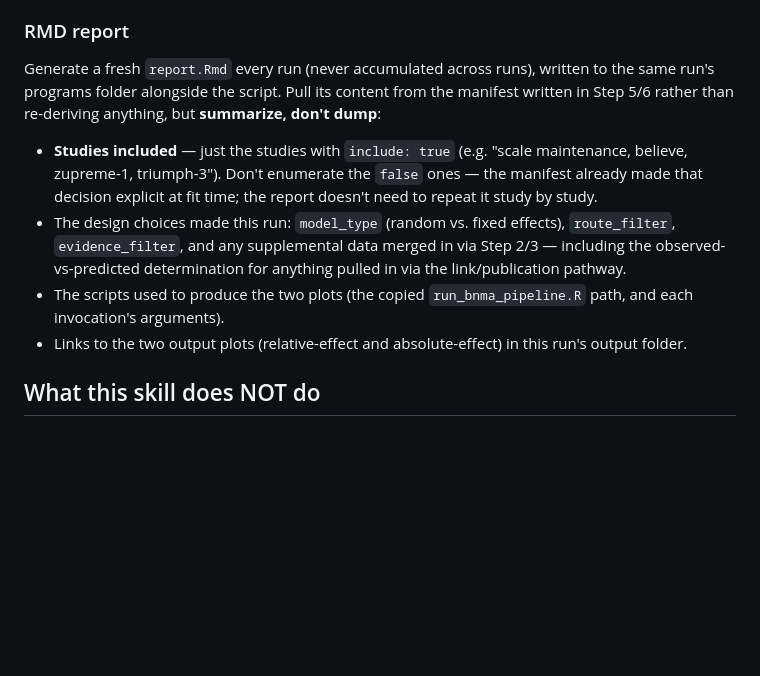
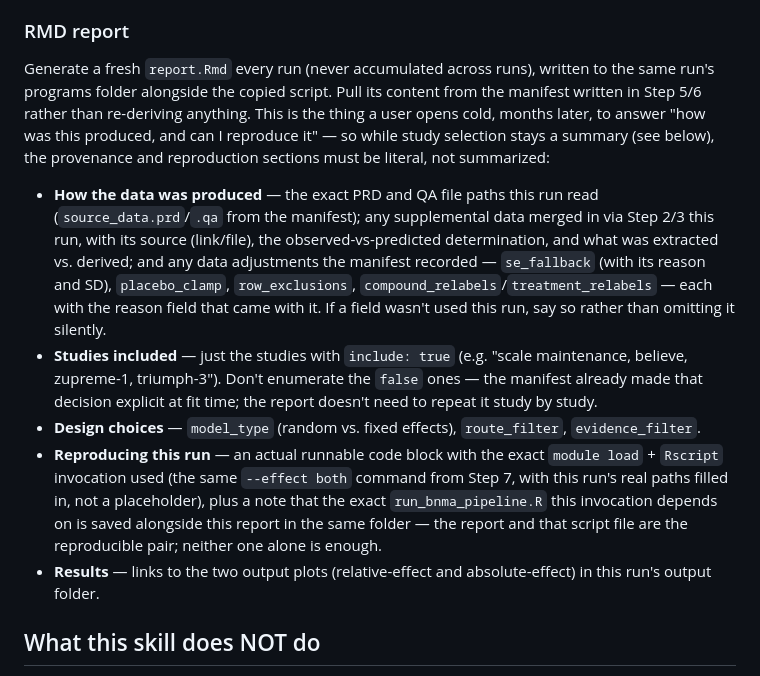
Before and after one commit to tomdelanylilly/BNMA_SKILL, a Markdown page: SKILL.md, the part around the change. Rendered like a GitHub page; blank space fills up the shorter version.

Commit message:
Make the RMD report's provenance and reproduction sections literal, not just summarized
Location was already correct (programs/YYYYMMDD_<slug>/report.Rmd,
alongside the copied script) -- confirmed, no change needed there.

The content was thinner than the report's actual job, though: "the
script path and arguments" doesn't tell someone how the data was
produced, and isn't the same as the report actually containing the
reproducing commands. Added a "How the data was produced" section
(source PRD/QA paths, supplemental data merged in with its source and
observed/predicted determination, and every data adjustment the
manifest recorded -- se_fallback, placebo_clamp, row_exclusions,
relabels -- each with its reason) and made "Reproducing this run" an
actual runnable code block with the real invocation, not a paraphrase --
plus an explicit note that the report and the copied run_bnma_pipeline.R
are a pair, not standalone. Studies-included stays a summary; the rest
of this report is exactly the wrong place to summarize.

Co-Authored-By: Lilly Code <lillycode@lilly.com>

```diff
--- a/SKILL.md
+++ b/SKILL.md
@@ -594,22 +594,37 @@ actually persists in the programs folder.
 ### RMD report
 
 Generate a fresh `report.Rmd` every run (never accumulated across runs),
-written to the same run's programs folder alongside the script. Pull its
-content from the manifest written in Step 5/6 rather than re-deriving
-anything, but **summarize, don't dump**:
-
+written to the same run's programs folder alongside the copied script.
+Pull its content from the manifest written in Step 5/6 rather than
+re-deriving anything. This is the thing a user opens cold, months later,
+to answer "how was this produced, and can I reproduce it" — so while
+study selection stays a summary (see below), the provenance and
+reproduction sections must be literal, not summarized:
+
+- **How the data was produced** — the exact PRD and QA file paths this
+  run read (`source_data.prd`/`.qa` from the manifest); any supplemental
+  data merged in via Step 2/3 this run, with its source (link/file), the
+  observed-vs-predicted determination, and what was extracted vs.
+  derived; and any data adjustments the manifest recorded — `se_fallback`
+  (with its reason and SD), `placebo_clamp`, `row_exclusions`,
+  `compound_relabels`/`treatment_relabels` — each with the reason field
+  that came with it. If a field wasn't used this run, say so rather than
+  omitting it silently.
 - **Studies included** — just the studies with `include: true` (e.g.
   "scale maintenance, believe, zupreme-1, triumph-3"). Don't enumerate the
   `false` ones — the manifest already made that decision explicit at fit
   time; the report doesn't need to repeat it study by study.
-- The design choices made this run: `model_type` (random vs. fixed
-  effects), `route_filter`, `evidence_filter`, and any supplemental data
-  merged in via Step 2/3 — including the observed-vs-predicted
-  determination for anything pulled in via the link/publication pathway.
-- The scripts used to produce the two plots (the copied
-  `run_bnma_pipeline.R` path, and each invocation's arguments).
-- Links to the two output plots (relative-effect and absolute-effect) in
-  this run's output folder.
+- **Design choices** — `model_type` (random vs. fixed effects),
+  `route_filter`, `evidence_filter`.
+- **Reproducing this run** — an actual runnable code block with the exact
+  `module load` + `Rscript` invocation used (the same `--effect both`
+  command from Step 7, with this run's real paths filled in, not a
+  placeholder), plus a note that the exact `run_bnma_pipeline.R` this
+  invocation depends on is saved alongside this report in the same
+  folder — the report and that script file are the reproducible pair;
+  neither one alone is enough.
+- **Results** — links to the two output plots (relative-effect and
+  absolute-effect) in this run's output folder.
 
 ## What this skill does NOT do
 
```
